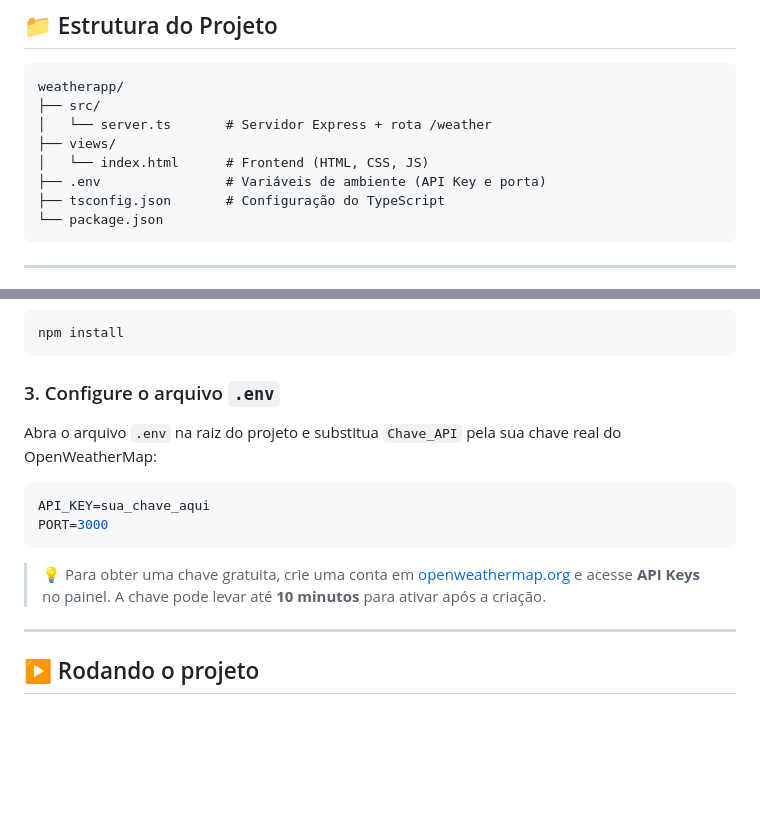
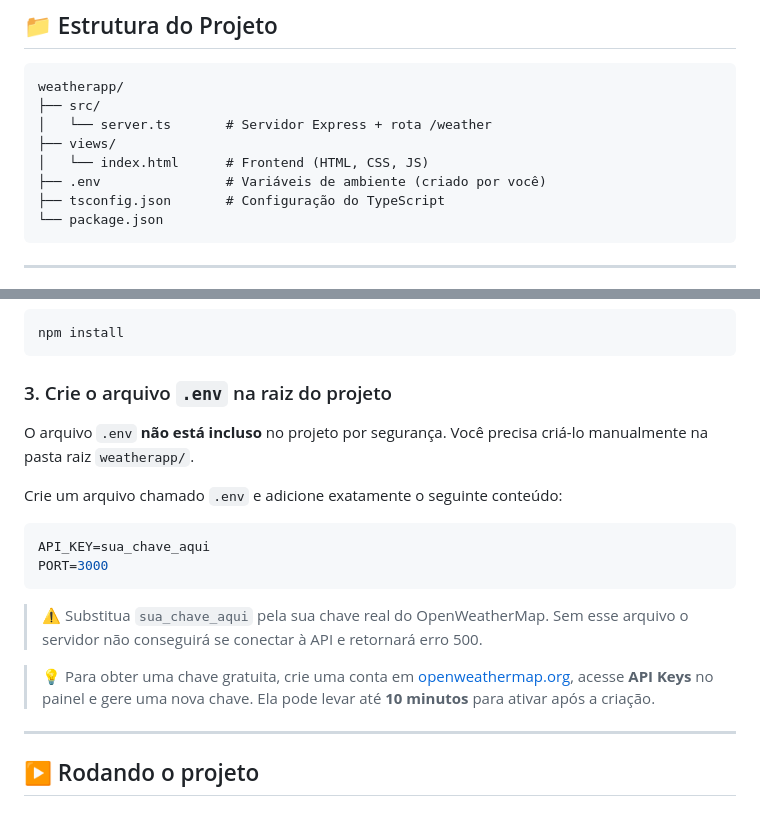
Before and after one commit to P3droGs/WheaterApp, a Markdown page: README.md, 2 parts joined by grey strips. Rendered like a GitHub page; blank space fills up the shorter version.

````diff
--- a/README.md
+++ b/README.md
@@ -22,7 +22,7 @@ weatherapp/
 │   └── server.ts       # Servidor Express + rota /weather
 ├── views/
 │   └── index.html      # Frontend (HTML, CSS, JS)
-├── .env                # Variáveis de ambiente (API Key e porta)
+├── .env                # Variáveis de ambiente (criado por você)
 ├── tsconfig.json       # Configuração do TypeScript
 └── package.json
 ```
@@ -44,16 +44,20 @@ cd weatherapp
 npm install
 ```
 
-### 3. Configure o arquivo `.env`
+### 3. Crie o arquivo `.env` na raiz do projeto
 
-Abra o arquivo `.env` na raiz do projeto e substitua `Chave_API` pela sua chave real do OpenWeatherMap:
+O arquivo `.env` **não está incluso** no projeto por segurança. Você precisa criá-lo manualmente na pasta raiz `weatherapp/`.
+
+Crie um arquivo chamado `.env` e adicione exatamente o seguinte conteúdo:
 
 ```env
 API_KEY=sua_chave_aqui
 PORT=3000
 ```
 
-> 💡 Para obter uma chave gratuita, crie uma conta em [openweathermap.org](https://openweathermap.org/api) e acesse **API Keys** no painel. A chave pode levar até **10 minutos** para ativar após a criação.
+> ⚠️ Substitua `sua_chave_aqui` pela sua chave real do OpenWeatherMap. Sem esse arquivo o servidor não conseguirá se conectar à API e retornará erro 500.
+
+> 💡 Para obter uma chave gratuita, crie uma conta em [openweathermap.org](https://openweathermap.org/api), acesse **API Keys** no painel e gere uma nova chave. Ela pode levar até **10 minutos** para ativar após a criação.
 
 ---
 
````
